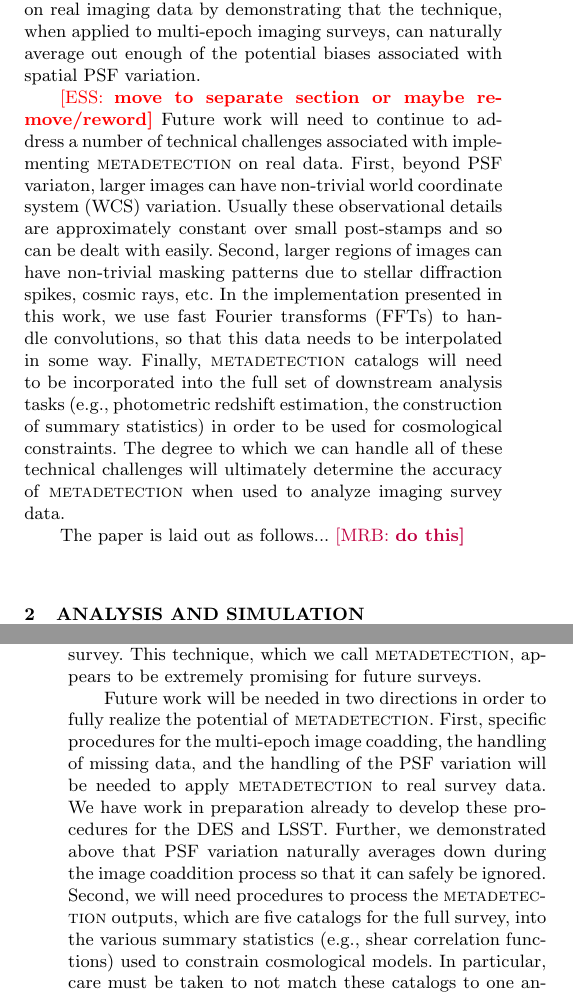
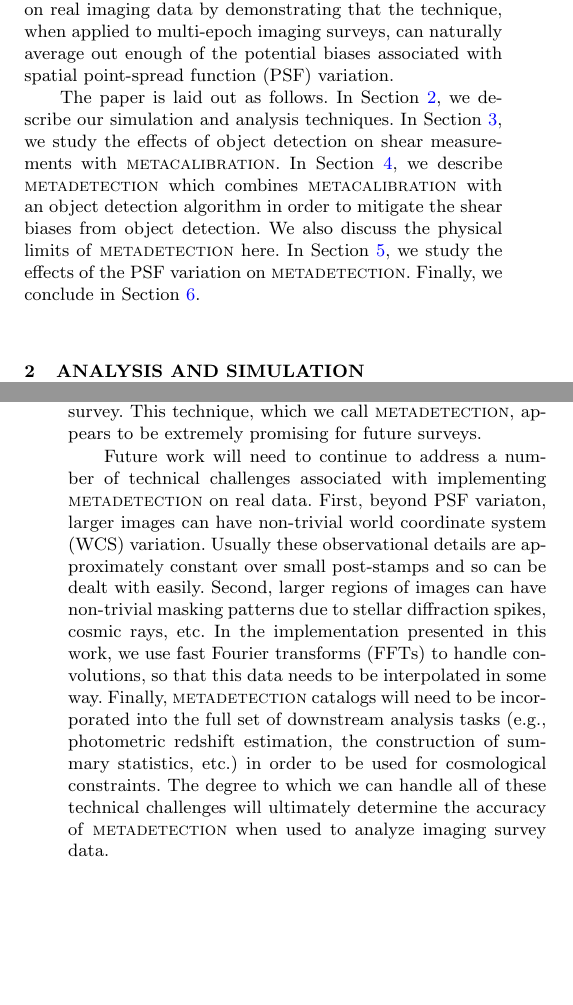
Before and after one commit to esheldon/metadetect-paper, a LaTeX paper (mdet.tex): two parts of the columns of pages 2 and 8 of 10, joined at a grey line, cut so that both start at the same text, the shorter picture padded with empty space. Compiled offline with pdfLaTeX; a LaTeX package or settings file that is missing is left out.

Commit message:
fix red stuff

```diff
--- a/mdet.tex
+++ b/mdet.tex
@@ -219,25 +219,16 @@ same redshift and experience the same shear. Finally, we begin to address some
 of the technical challenges of implementing \mdet\ on real imaging data by
 demonstrating that the technique, when applied to multi-epoch imaging surveys,
 can naturally average out enough of the potential biases associated with
-spatial PSF variation.
+spatial point-spread function (PSF) variation.
 
-\ess{move to separate section or maybe remove/reword}
-Future work will need to continue to address a number of technical challenges associated
-with implementing \mdet\ on real data. First, beyond PSF variaton, larger images
-can have non-trivial world coordinate system (WCS) variation. Usually these observational
-details are approximately constant over small post-stamps and so can be dealt
-with easily. Second, larger regions of images can have non-trivial masking
-patterns due to stellar diffraction spikes, cosmic rays, etc. In the
-implementation presented in this work, we use fast Fourier transforms (FFTs) to
-handle convolutions, so that this data needs to be interpolated in some way.
-Finally, \mdet\ catalogs will need to be incorporated into the full set of
-downstream analysis tasks (e.g., photometric redshift estimation, the
-construction of summary statistics) in order to be used for cosmological
-constraints. The degree to which we can handle all of these technical
-challenges will ultimately determine the accuracy of \mdet\ when used to analyze
-imaging survey data.
-
-The paper is laid out as follows... \mrb{do this}
+The paper is laid out as follows. In Section~\ref{sec:sims}, we describe our
+simulation and analysis techniques. In Section~\ref{sec:detbiases}, we study
+the effects of object detection on shear measurements with \mcal.
+In Section~\ref{sec:mitigate}, we describe \mdet\ which combines \mcal\ with
+an object detection algorithm in order to mitigate the shear biases from object
+detection. We also discuss the physical limits of \mdet\ here.
+In Section~\ref{sec:psfvar}, we study the effects of the PSF variation on \mdet.
+Finally, we conclude in Section~\ref{sec:conc}.
 
 \section{Analysis and Simulation Techniques}
 \label{sec:sims}
@@ -777,18 +767,20 @@ detection of objects in the \mcal\ process, we can eliminate these biases at
 high precision even for an LSST-like survey. This technique, which we call
 \mdet, appears to be extremely promising for future surveys.
 
-Future work will be needed in two directions in order to fully realize the
-potential of \mdet. First, specific procedures for the multi-epoch image coadding,
-the handling of missing data, and the handling of the PSF variation will be needed to
-apply \mdet\ to real survey data. We have work in preparation already to develop
-these procedures for the DES and LSST. Further, we demonstrated above that PSF
-variation naturally averages down during the image coaddition process so that it
-can safely be ignored. Second, we will need procedures to process the \mdet\ outputs,
-which are five catalogs for the full survey, into the various summary statistics
-(e.g., shear correlation functions) used to constrain cosmological models. In particular,
-care must be taken to not match these catalogs to one another or some external catalog
-because this matching process could reintroduce the shear-dependent object detection biases.
-The solutions to these issues will be the limiting factor in \mdet.
+Future work will need to continue to address a number of technical challenges associated
+with implementing \mdet\ on real data. First, beyond PSF variaton, larger images
+can have non-trivial world coordinate system (WCS) variation. Usually these observational
+details are approximately constant over small post-stamps and so can be dealt
+with easily. Second, larger regions of images can have non-trivial masking
+patterns due to stellar diffraction spikes, cosmic rays, etc. In the
+implementation presented in this work, we use fast Fourier transforms (FFTs) to
+handle convolutions, so that this data needs to be interpolated in some way.
+Finally, \mdet\ catalogs will need to be incorporated into the full set of
+downstream analysis tasks (e.g., photometric redshift estimation, the
+construction of summary statistics, etc.) in order to be used for cosmological
+constraints. The degree to which we can handle all of these technical
+challenges will ultimately determine the accuracy of \mdet\ when used to analyze
+imaging survey data.
 
 \bibliographystyle{mnras}
 \bibliography{references}
```
Also changed, not shown: references.bib (+20 -0 lines), mdet.tex (21 more changed lines).
